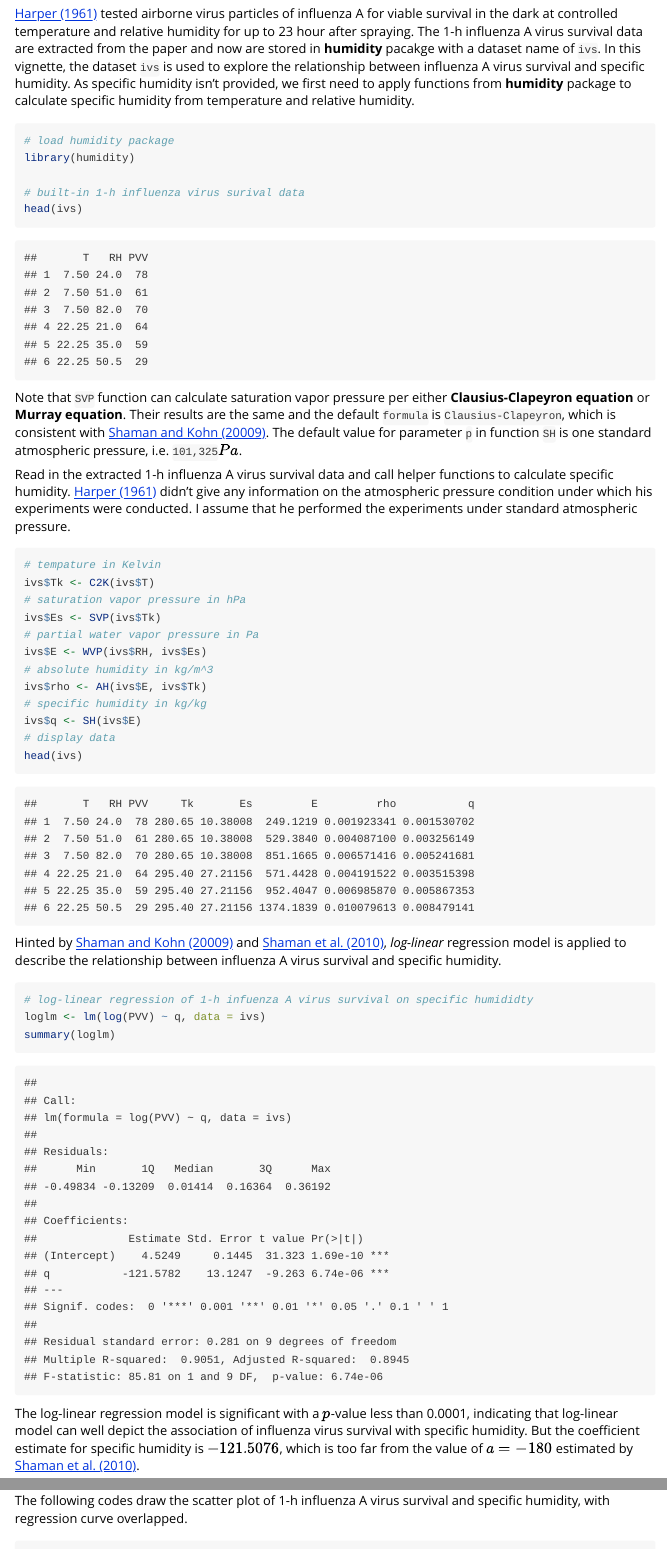
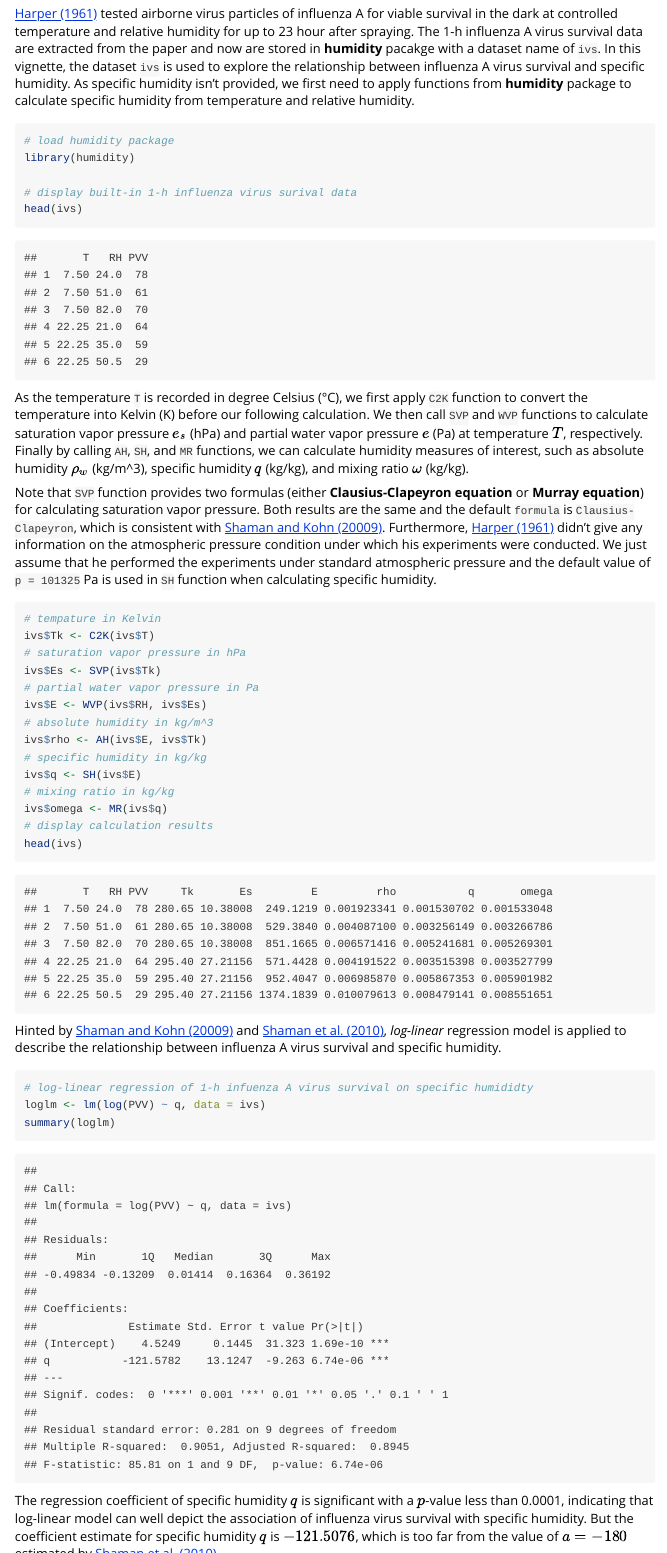
Before and after one commit to caijun/humidity, an R Markdown document (inst/doc/ivs-sh.Rmd): the page in a window 1100 px wide, from 190 px down, and a second part further down, joined at a grey line. Rendered offline with R 4.5, knitr and Pandoc, with nearby package versions.

Commit message:
update vignettes

````diff
--- a/inst/doc/ivs-sh.Rmd
+++ b/inst/doc/ivs-sh.Rmd
@@ -15,12 +15,13 @@ vignette: >
 # load humidity package
 library(humidity)
 
-# built-in 1-h influenza virus surival data
+# display built-in 1-h influenza virus surival data
 head(ivs)
 ```
-Note that `SVP` function can calculate saturation vapor pressure per either **Clausius-Clapeyron equation** or **Murray equation**. Their results are the same and the default `formula` is `Clausius-Clapeyron`, which is consistent with [Shaman and Kohn (20009)](http://www.pnas.org/content/106/9/3243). The default value for parameter `p` in function `SH` is one standard atmospheric pressure, i.e. `101,325`$Pa$.
 
-Read in the extracted 1-h influenza A virus survival data and call helper functions to calculate specific humidity. [Harper (1961)](http://journals.cambridge.org/action/displayAbstract?fromPage=online&aid=4683604&fileId=S0022172400039176) didn't give any information on the atmospheric pressure condition under which his experiments were conducted. I assume that he performed the experiments under standard atmospheric pressure.
+As the temperature `T` is recorded in degree Celsius (°C), we first apply `C2K` function to convert the temperature into Kelvin (K) before our following calculation. We then call `SVP` and `WVP` functions to calculate saturation vapor pressure $e_s$ (hPa) and partial water vapor pressure $e$ (Pa) at temperature $T$, respectively. Finally by calling `AH`, `SH`, and `MR` functions, we can calculate humidity measures of interest, such as absolute humidity $\rho_w$ (kg/m^3), specific humidity $q$ (kg/kg), and mixing ratio $\omega$ (kg/kg).
+
+Note that `SVP` function provides two formulas (either **Clausius-Clapeyron equation** or **Murray equation**) for calculating saturation vapor pressure. Both results are the same and the default `formula` is `Clausius-Clapeyron`, which is consistent with [Shaman and Kohn (20009)](http://www.pnas.org/content/106/9/3243). Furthermore, [Harper (1961)](http://journals.cambridge.org/action/displayAbstract?fromPage=online&aid=4683604&fileId=S0022172400039176) didn't give any information on the atmospheric pressure condition under which his experiments were conducted. We just assume that he performed the experiments under standard atmospheric pressure and the default value of `p = 101325` Pa is used in `SH` function when calculating specific humidity.
 ```{r, message=FALSE}
 # tempature in Kelvin
 ivs$Tk <- C2K(ivs$T)
@@ -32,7 +33,9 @@ ivs$E <- WVP(ivs$RH, ivs$Es)
 ivs$rho <- AH(ivs$E, ivs$Tk)
 # specific humidity in kg/kg
 ivs$q <- SH(ivs$E)
-# display data
+# mixing ratio in kg/kg
+ivs$omega <- MR(ivs$q)
+# display calculation results
 head(ivs)
 ```
 
@@ -42,7 +45,7 @@ Hinted by [Shaman and Kohn (20009)](http://www.pnas.org/content/106/9/3243) and
 loglm <- lm(log(PVV) ~ q, data = ivs)
 summary(loglm)
 ```
-The log-linear regression model is significant with a $p$-value less than 0.0001, indicating that log-linear model can well depict the association of influenza virus survival with specific humidity. But the coefficient estimate for specific humidity is $-121.5076$, which is too far from the value of $a = -180$ estimated by [Shaman et al. (2010)](http://www.plosbiology.org/article/info%3Adoi%2F10.1371%2Fjournal.pbio.1000316).
+The regression coefficient of specific humidity $q$ is significant with a $p$-value less than 0.0001, indicating that log-linear model can well depict the association of influenza virus survival with specific humidity. But the coefficient estimate for specific humidity $q$ is $-121.5076$, which is too far from the value of $a = -180$ estimated by [Shaman et al. (2010)](http://www.plosbiology.org/article/info%3Adoi%2F10.1371%2Fjournal.pbio.1000316).
 
 The following codes draw the scatter plot of 1-h influenza A virus survival and specific humidity, with regression curve overlapped.
 
````
Also changed, not shown: inst/doc/ivs-sh.R (+4 -2 lines), inst/doc/ivs-sh.html, 1 other file.
